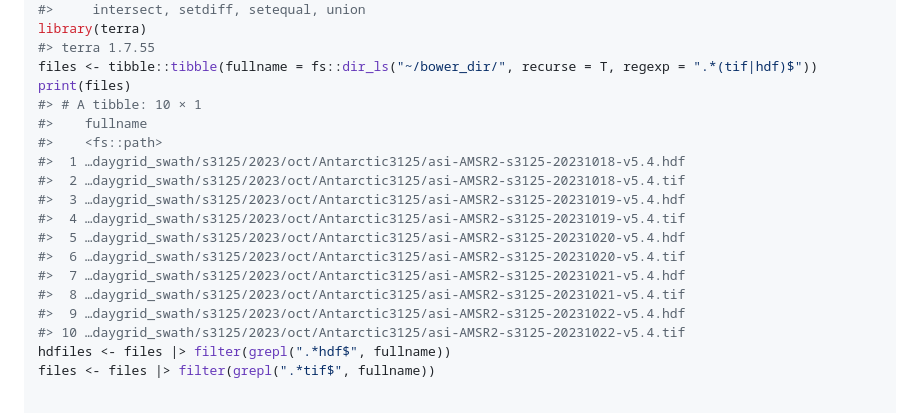
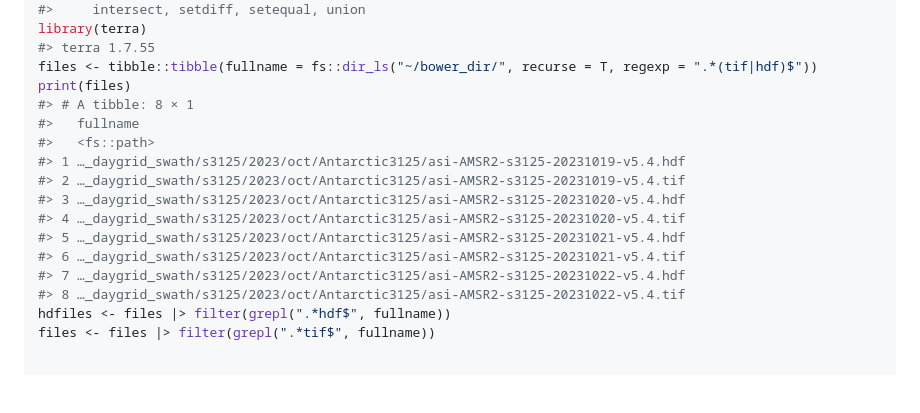
Before and after one commit to diminutive/idea.sources00, a Markdown page: README.md, the part around the change. Drawn GitHub-style; blank space fills up the shorter version.

Commit message:
refreshing data

```diff
--- a/README.md
+++ b/README.md
@@ -43,19 +43,17 @@ library(terra)
 #> terra 1.7.55
 files <- tibble::tibble(fullname = fs::dir_ls("~/bower_dir/", recurse = T, regexp = ".*(tif|hdf)$"))
 print(files)
-#> # A tibble: 10 × 1
-#>    fullname
-#>    <fs::path>
-#>  1 …daygrid_swath/s3125/2023/oct/Antarctic3125/asi-AMSR2-s3125-20231018-v5.4.hdf
-#>  2 …daygrid_swath/s3125/2023/oct/Antarctic3125/asi-AMSR2-s3125-20231018-v5.4.tif
-#>  3 …daygrid_swath/s3125/2023/oct/Antarctic3125/asi-AMSR2-s3125-20231019-v5.4.hdf
-#>  4 …daygrid_swath/s3125/2023/oct/Antarctic3125/asi-AMSR2-s3125-20231019-v5.4.tif
-#>  5 …daygrid_swath/s3125/2023/oct/Antarctic3125/asi-AMSR2-s3125-20231020-v5.4.hdf
-#>  6 …daygrid_swath/s3125/2023/oct/Antarctic3125/asi-AMSR2-s3125-20231020-v5.4.tif
-#>  7 …daygrid_swath/s3125/2023/oct/Antarctic3125/asi-AMSR2-s3125-20231021-v5.4.hdf
-#>  8 …daygrid_swath/s3125/2023/oct/Antarctic3125/asi-AMSR2-s3125-20231021-v5.4.tif
-#>  9 …daygrid_swath/s3125/2023/oct/Antarctic3125/asi-AMSR2-s3125-20231022-v5.4.hdf
-#> 10 …daygrid_swath/s3125/2023/oct/Antarctic3125/asi-AMSR2-s3125-20231022-v5.4.tif
+#> # A tibble: 8 × 1
+#>   fullname
+#>   <fs::path>
+#> 1 …_daygrid_swath/s3125/2023/oct/Antarctic3125/asi-AMSR2-s3125-20231019-v5.4.hdf
+#> 2 …_daygrid_swath/s3125/2023/oct/Antarctic3125/asi-AMSR2-s3125-20231019-v5.4.tif
+#> 3 …_daygrid_swath/s3125/2023/oct/Antarctic3125/asi-AMSR2-s3125-20231020-v5.4.hdf
+#> 4 …_daygrid_swath/s3125/2023/oct/Antarctic3125/asi-AMSR2-s3125-20231020-v5.4.tif
+#> 5 …_daygrid_swath/s3125/2023/oct/Antarctic3125/asi-AMSR2-s3125-20231021-v5.4.hdf
+#> 6 …_daygrid_swath/s3125/2023/oct/Antarctic3125/asi-AMSR2-s3125-20231021-v5.4.tif
+#> 7 …_daygrid_swath/s3125/2023/oct/Antarctic3125/asi-AMSR2-s3125-20231022-v5.4.hdf
+#> 8 …_daygrid_swath/s3125/2023/oct/Antarctic3125/asi-AMSR2-s3125-20231022-v5.4.tif
 hdfiles <- files |> filter(grepl(".*hdf$", fullname))
 files <- files |> filter(grepl(".*tif$", fullname))
 
```
